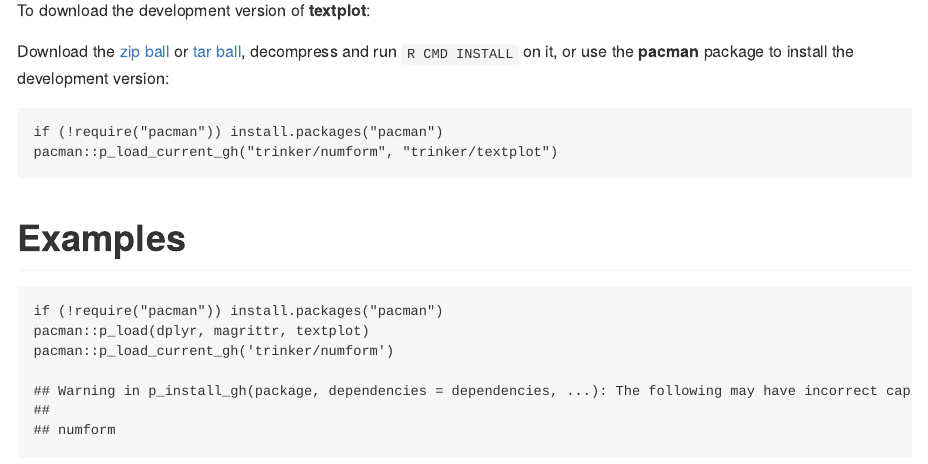
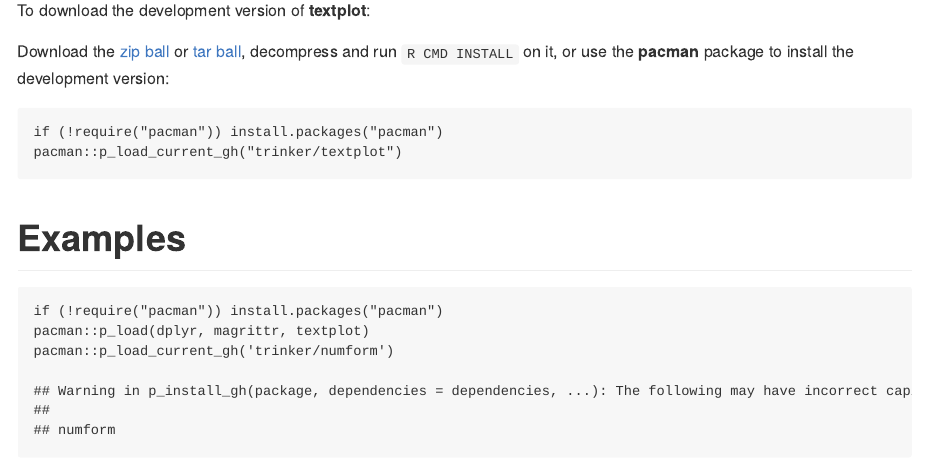
Before and after one commit to trinker/textplot, an R Markdown document (README.Rmd): the page in a window 1100 px wide, from 1050 px down. The pictures show the output file README.md that the author committed with the source, drawn offline in the style of GitHub; badge pictures from the web are left out.

Commit message:
removed lib call

````diff
--- a/README.Rmd
+++ b/README.Rmd
@@ -47,7 +47,7 @@ Download the [zip ball](https://github.com/trinker/textplot/zipball/master) or [
 
 ```r
 if (!require("pacman")) install.packages("pacman")
-pacman::p_load_current_gh("trinker/numform", "trinker/textplot")
+pacman::p_load_current_gh("trinker/textplot")
 ```
 # Examples
 
````
Also changed, not shown: README.md.
